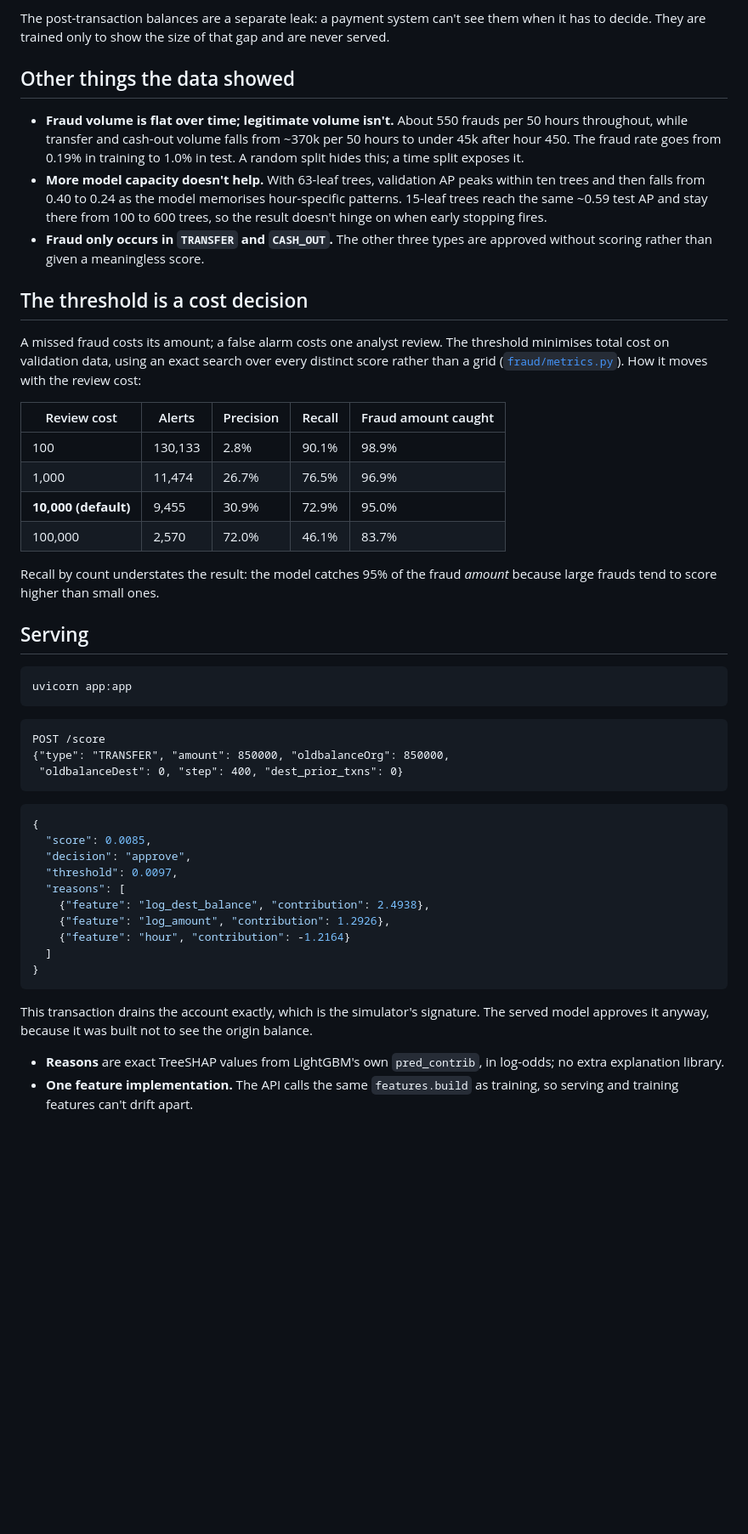
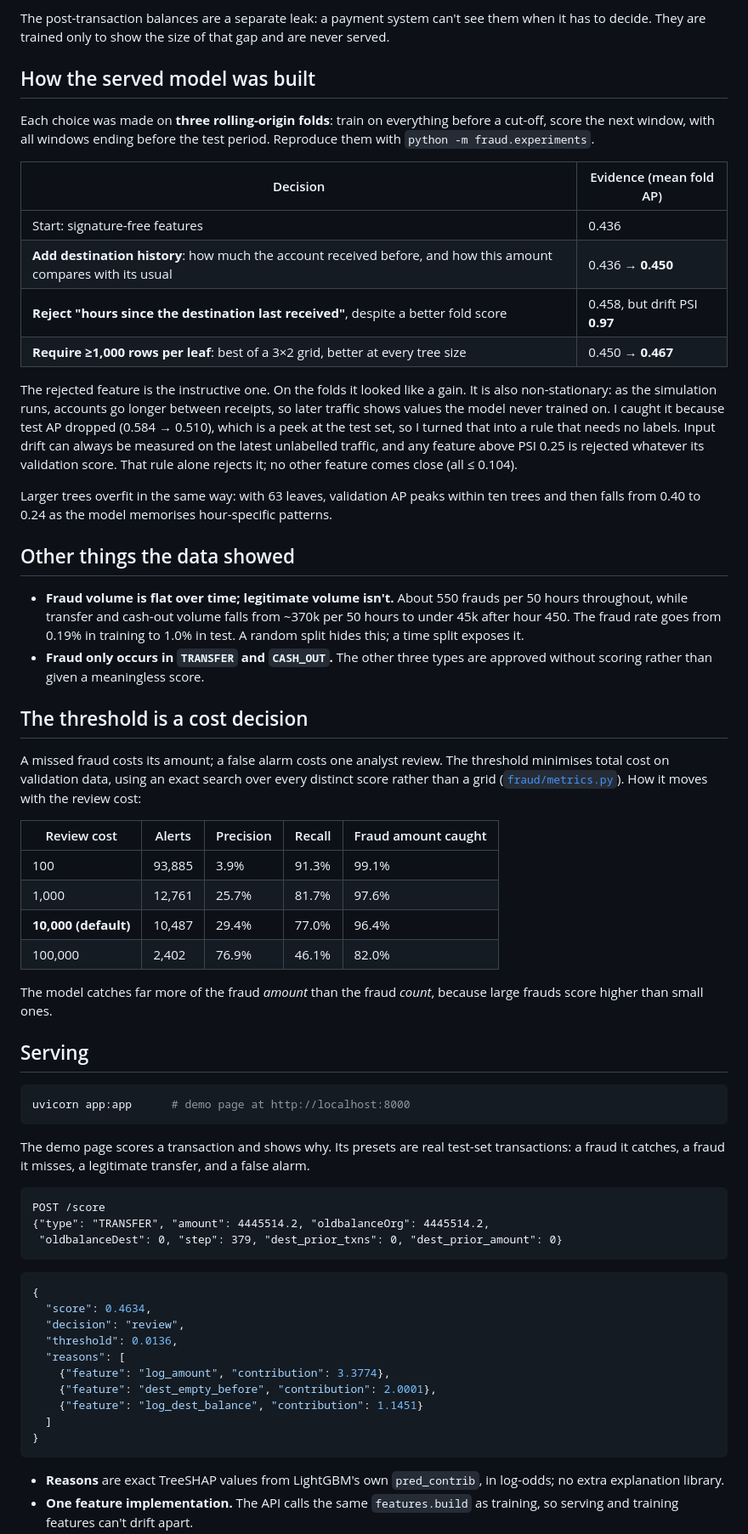
Before and after one commit to DushyantRajpurohit/paysim-fraud-detection, a Markdown page: README.md, the part around one of its changes. Shown at 85% size. Drawn GitHub-style; blank space fills up the shorter version.

````diff
--- a/README.md
+++ b/README.md
@@ -49,17 +50,38 @@ The post-transaction balances are a separate leak: a payment system can't see
 them when it has to decide. They are trained only to show the size of that
 gap and are never served.
 
+## How the served model was built
+
+Each choice was made on **three rolling-origin folds**: train on everything
+before a cut-off, score the next window, with all windows ending before the
+test period. Reproduce them with `python -m fraud.experiments`.
+
+| Decision | Evidence (mean fold AP) |
+|---|---|
+| Start: signature-free features | 0.436 |
+| **Add destination history**: how much the account received before, and how this amount compares with its usual | 0.436 → **0.450** |
+| **Reject "hours since the destination last received"**, despite a better fold score | 0.458, but drift PSI **0.97** |
+| **Require ≥1,000 rows per leaf**: best of a 3×2 grid, better at every tree size | 0.450 → **0.467** |
+
+The rejected feature is the instructive one. On the folds it looked like a
+gain. It is also non-stationary: as the simulation runs, accounts go longer
+between receipts, so later traffic shows values the model never trained on.
+I caught it because test AP dropped (0.584 → 0.510), which is a peek at the
+test set, so I turned that into a rule that needs no labels. Input drift can
+always be measured on the latest unlabelled traffic, and any feature above
+PSI 0.25 is rejected whatever its validation score. That rule alone rejects
+it; no other feature comes close (all ≤ 0.104).
+
+Larger trees overfit in the same way: with 63 leaves, validation AP peaks
+within ten trees and then falls from 0.40 to 0.24 as the model memorises
+hour-specific patterns.
+
 ## Other things the data showed
 
 - **Fraud volume is flat over time; legitimate volume isn't.** About 550 frauds
-  per 50 hours throughout, while transfer and cash-out volume falls from ~370k per 50 hours to
-  under 45k after hour 450. The fraud rate goes from 0.19% in training to 1.0% in test.
-  A random split hides this; a time split exposes it.
-- **More model capacity doesn't help.** With 63-leaf trees, validation AP peaks
-  within ten trees and then falls from 0.40 to 0.24 as the model memorises
-  hour-specific patterns. 15-leaf trees reach the same ~0.59 test AP and stay
-  there from 100 to 600 trees, so the result doesn't hinge on when early
-  stopping fires.
+  per 50 hours throughout, while transfer and cash-out volume falls from ~370k
+  per 50 hours to under 45k after hour 450. The fraud rate goes from 0.19% in
+  training to 1.0% in test. A random split hides this; a time split exposes it.
 - **Fraud only occurs in `TRANSFER` and `CASH_OUT`.** The other three types are
   approved without scoring rather than given a meaningless score.
 
@@ -72,42 +94,42 @@ every distinct score rather than a grid
 
 | Review cost | Alerts | Precision | Recall | Fraud amount caught |
 |---|---|---|---|---|
-| 100 | 130,133 | 2.8% | 90.1% | 98.9% |
-| 1,000 | 11,474 | 26.7% | 76.5% | 96.9% |
-| **10,000 (default)** | 9,455 | 30.9% | 72.9% | 95.0% |
-| 100,000 | 2,570 | 72.0% | 46.1% | 83.7% |
+| 100 | 93,885 | 3.9% | 91.3% | 99.1% |
+| 1,000 | 12,761 | 25.7% | 81.7% | 97.6% |
+| **10,000 (default)** | 10,487 | 29.4% | 77.0% | 96.4% |
+| 100,000 | 2,402 | 76.9% | 46.1% | 82.0% |
 
-Recall by count understates the result: the model catches 95% of the fraud
-*amount* because large frauds tend to score higher than small ones.
+The model catches far more of the fraud *amount* than the fraud *count*,
+because large frauds score higher than small ones.
 
 ## Serving
 
 ```bash
-uvicorn app:app
+uvicorn app:app      # demo page at http://localhost:8000
 ```
+
+The demo page scores a transaction and shows why. Its presets are real
+test-set transactions: a fraud it catches, a fraud it misses, a legitimate
+transfer, and a false alarm.
 
 ```http
 POST /score
-{"type": "TRANSFER", "amount": 850000, "oldbalanceOrg": 850000,
- "oldbalanceDest": 0, "step": 400, "dest_prior_txns": 0}
+{"type": "TRANSFER", "amount": 4445514.2, "oldbalanceOrg": 4445514.2,
+ "oldbalanceDest": 0, "step": 379, "dest_prior_txns": 0, "dest_prior_amount": 0}
 ```
 
 ```json
 {
-  "score": 0.0085,
-  "decision": "approve",
-  "threshold": 0.0097,
+  "score": 0.4634,
+  "decision": "review",
+  "threshold": 0.0136,
   "reasons": [
-    {"feature": "log_dest_balance", "contribution": 2.4938},
-    {"feature": "log_amount", "contribution": 1.2926},
-    {"feature": "hour", "contribution": -1.2164}
+    {"feature": "log_amount", "contribution": 3.3774},
+    {"feature": "dest_empty_before", "contribution": 2.0001},
+    {"feature": "log_dest_balance", "contribution": 1.1451}
   ]
 }
 ```
-
-This transaction drains the account exactly, which is the simulator's
-signature. The served model approves it anyway, because it was built not to
-see the origin balance.
 
 - **Reasons** are exact TreeSHAP values from LightGBM's own `pred_contrib`, in
   log-odds; no extra explanation library.
````
Also changed, not shown: other parts of README.md (+28 -25 lines), reports/pr_curve.png, 15 other files.
